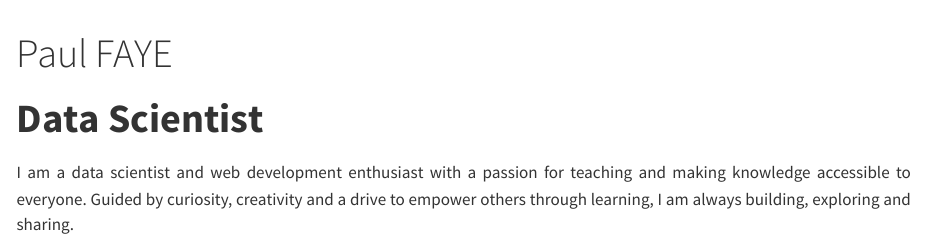
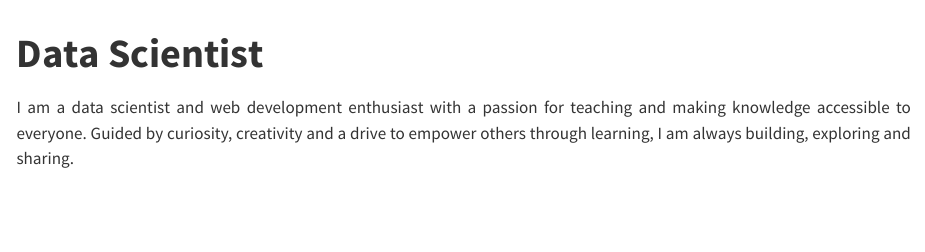
Before and after one commit to latsouckfaye/latsouckfaye.github.io, a Quarto document (index.qmd): the page in a window 1100 px wide, from its top. Rendered offline with R 4.5, knitr and Pandoc in place of Quarto, with nearby package versions.

Commit message:
build site

```diff
--- a/index.qmd
+++ b/index.qmd
@@ -8,11 +8,7 @@ format:
 ---
 
 ::: {style="text-align:center; solid #ccc; padding:10px;"}
-<h1 style="text-align:center; font-size: 40px;">
 
-Paul FAYE
-
-</h1>
 
 <h1 style="text-align:center; font-size: 40px;">
 
```
Also changed, not shown: docs/search.json, 1 other file.
